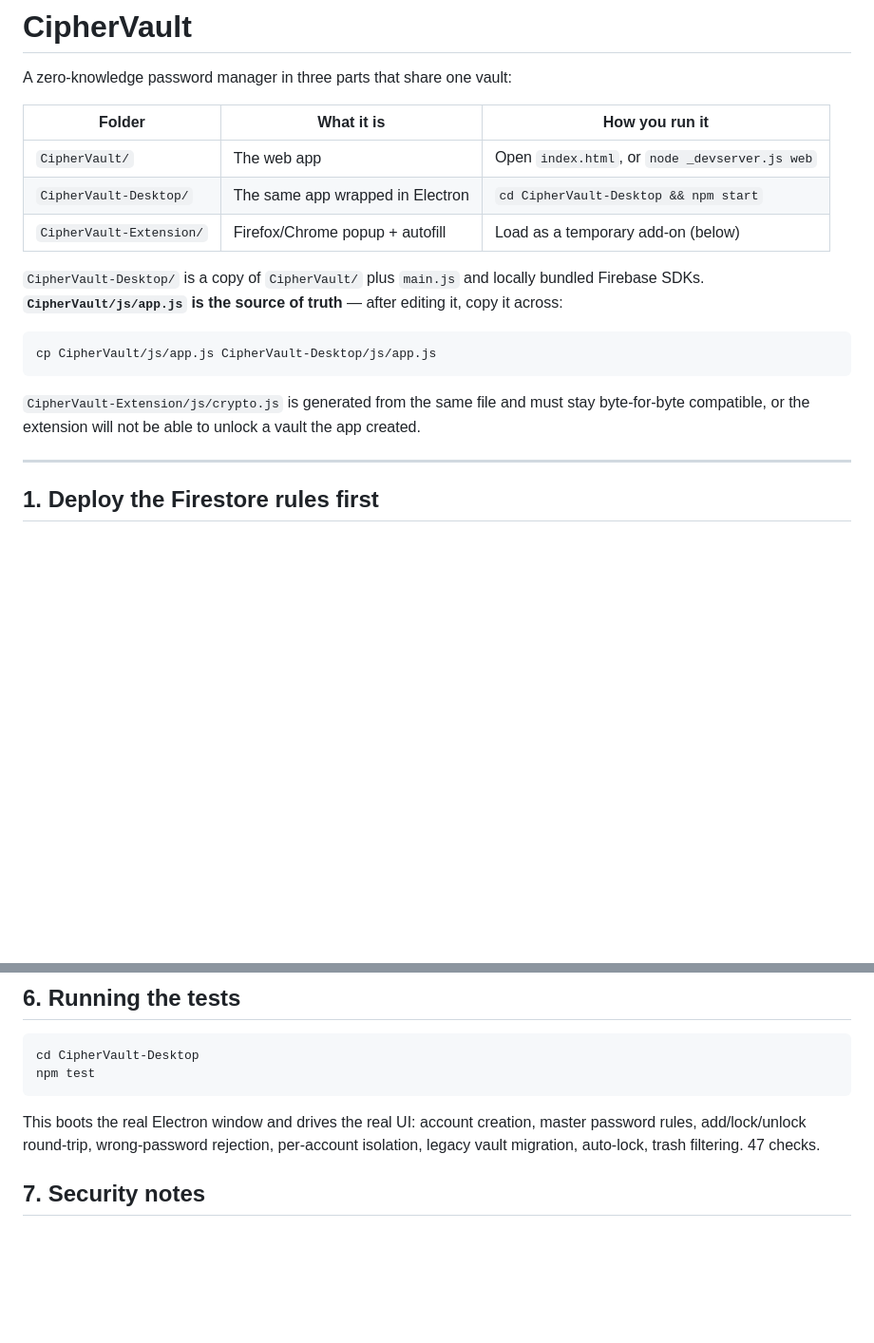
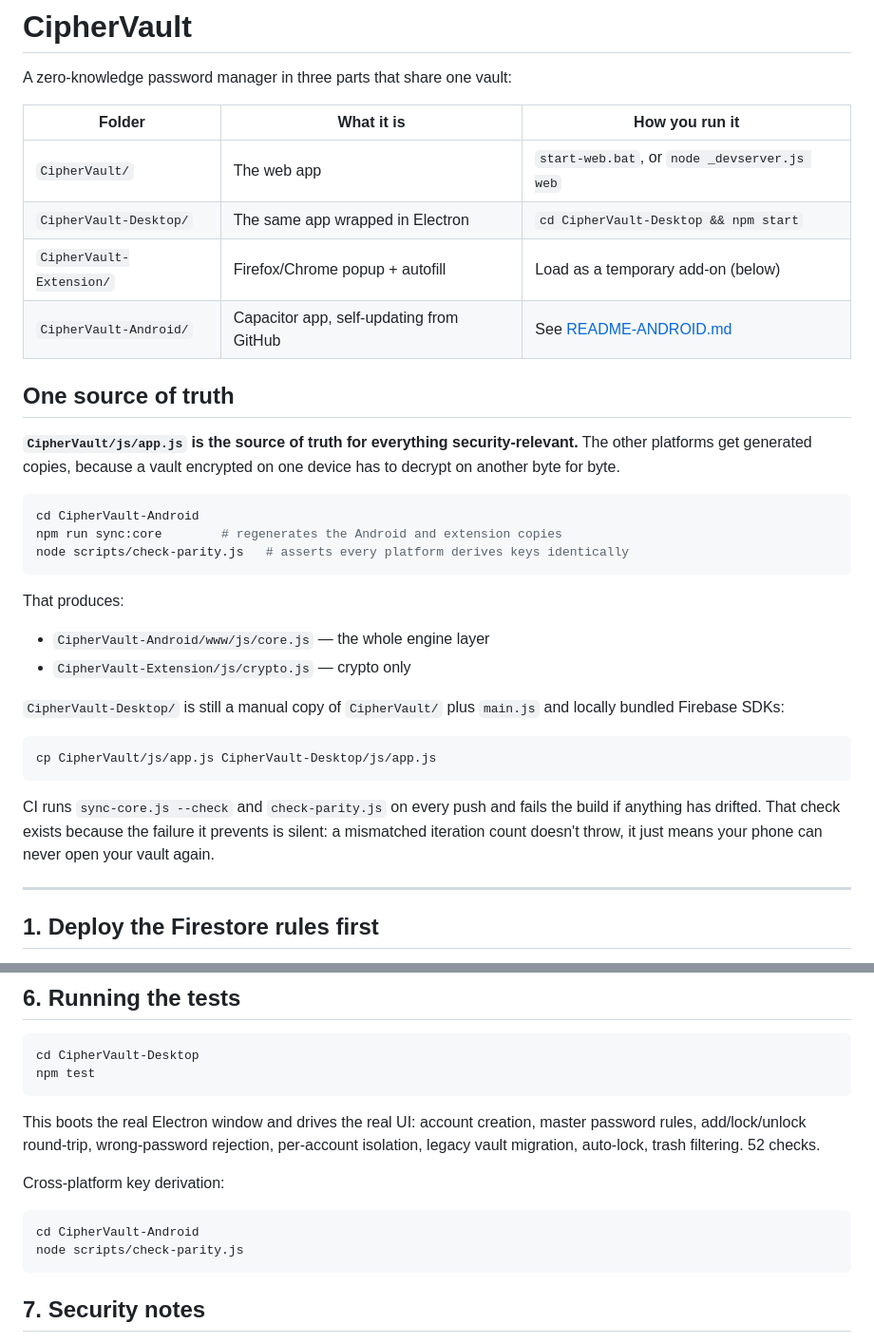
Before and after one commit to WeeceWad/CipherVault, a Markdown page: README.md, 2 parts joined by grey strips. Shown at 95% size. Drawn GitHub-style; blank space fills up the shorter version.

Commit message:
Document the Android app and the cross-platform parity checks in the README
Co-Authored-By: Claude Opus 4.8 <noreply@anthropic.com>

````diff
--- a/README.md
+++ b/README.md
@@ -4,21 +4,39 @@ A zero-knowledge password manager in three parts that share one vault:
 
 | Folder | What it is | How you run it |
 | --- | --- | --- |
-| `CipherVault/` | The web app | Open `index.html`, or `node _devserver.js web` |
+| `CipherVault/` | The web app | `start-web.bat`, or `node _devserver.js web` |
 | `CipherVault-Desktop/` | The same app wrapped in Electron | `cd CipherVault-Desktop && npm start` |
 | `CipherVault-Extension/` | Firefox/Chrome popup + autofill | Load as a temporary add-on (below) |
+| `CipherVault-Android/` | Capacitor app, self-updating from GitHub | See [README-ANDROID.md](README-ANDROID.md) |
 
-`CipherVault-Desktop/` is a copy of `CipherVault/` plus `main.js` and locally
-bundled Firebase SDKs. **`CipherVault/js/app.js` is the source of truth** —
-after editing it, copy it across:
+## One source of truth
+
+**`CipherVault/js/app.js` is the source of truth for everything
+security-relevant.** The other platforms get generated copies, because a vault
+encrypted on one device has to decrypt on another byte for byte.
+
+```bash
+cd CipherVault-Android
+npm run sync:core        # regenerates the Android and extension copies
+node scripts/check-parity.js   # asserts every platform derives keys identically
+```
+
+That produces:
+
+- `CipherVault-Android/www/js/core.js` — the whole engine layer
+- `CipherVault-Extension/js/crypto.js` — crypto only
+
+`CipherVault-Desktop/` is still a manual copy of `CipherVault/` plus `main.js`
+and locally bundled Firebase SDKs:
 
 ```bash
 cp CipherVault/js/app.js CipherVault-Desktop/js/app.js
 ```
 
-`CipherVault-Extension/js/crypto.js` is generated from the same file and must
-stay byte-for-byte compatible, or the extension will not be able to unlock a
-vault the app created.
+CI runs `sync-core.js --check` and `check-parity.js` on every push and fails
+the build if anything has drifted. That check exists because the failure it
+prevents is silent: a mismatched iteration count doesn't throw, it just means
+your phone can never open your vault again.
 
 ---
 
@@ -121,7 +139,14 @@ npm test
 This boots the real Electron window and drives the real UI: account creation,
 master password rules, add/lock/unlock round-trip, wrong-password rejection,
 per-account isolation, legacy vault migration, auto-lock, trash filtering.
-47 checks.
+52 checks.
+
+Cross-platform key derivation:
+
+```bash
+cd CipherVault-Android
+node scripts/check-parity.js
+```
 
 ## 7. Security notes
 
````
